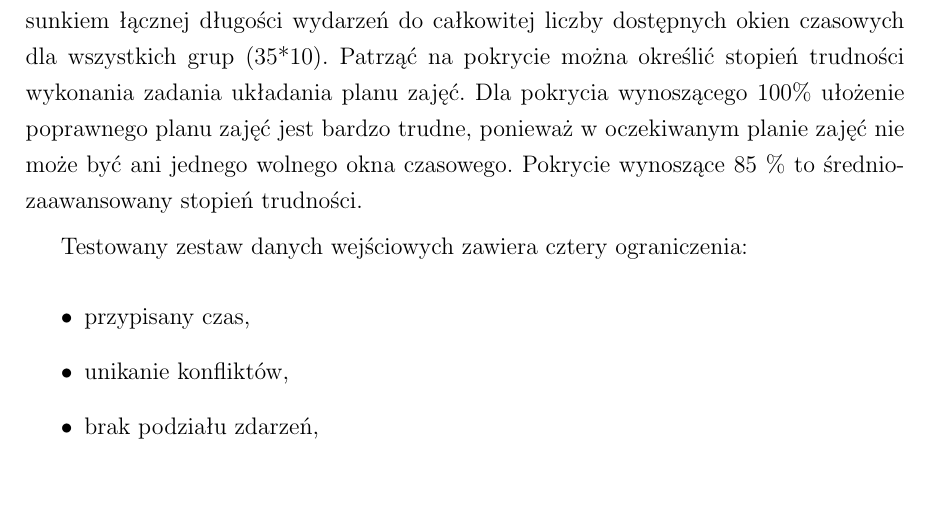
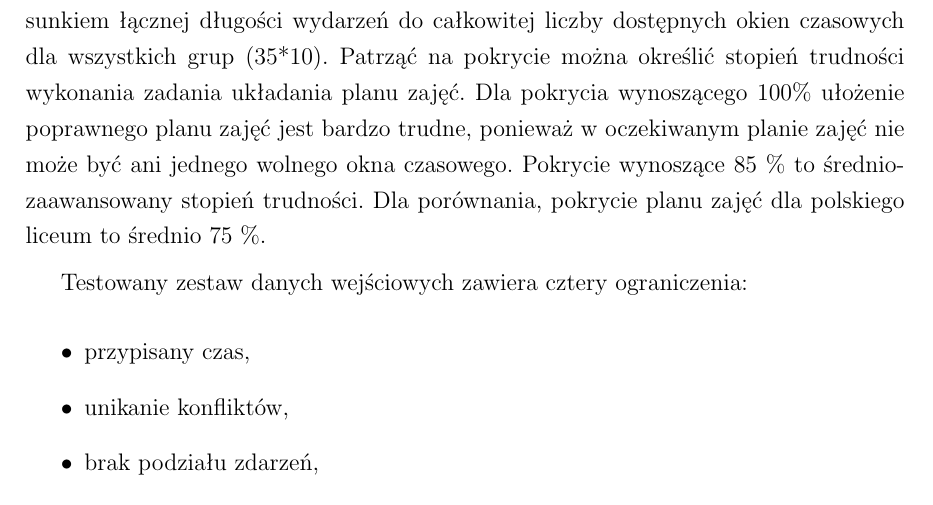
Before and after one commit to reathion69/Magisterka, a LaTeX thesis (Magisterka/Magisterka Tekst/Magisterka/thesis.tex, which reads Magisterka/Magisterka Tekst/Magisterka/Rozdzialy/testowanie.tex): part of page 42 of 47, cut so that both start at the same text. Compiled offline with pdfLaTeX.

Commit message:
jeszcze cos

```diff
--- a/Magisterka/Magisterka Tekst/Magisterka/Rozdzialy/testowanie.tex
+++ b/Magisterka/Magisterka Tekst/Magisterka/Rozdzialy/testowanie.tex
@@ -25,7 +25,7 @@ Wyżej wspomniany zestaw danych zawiera jedną instancję problemu układania pl
 \item 172 wydarzenia o łącznej długości 297 okien czasowych (wiele zajęć dwu i trzy godzinnych).
 \end{itemize}
 
-Pokrycie okien czasowych w tym planie zajęć wynosi około 85\%. Liczba ta jest stosunkiem łącznej długości wydarzeń do całkowitej liczby dostępnych okien czasowych dla wszystkich grup (35*10). Patrząć na pokrycie można określić stopień trudności wykonania zadania układania planu zajęć. Dla pokrycia wynoszącego 100\% ułożenie poprawnego planu zajęć jest bardzo trudne, ponieważ w oczekiwanym planie zajęć nie może być ani jednego wolnego okna czasowego. Pokrycie wynoszące 85 \% to średniozaawansowany stopień trudności.
+Pokrycie okien czasowych w tym planie zajęć wynosi około 85\%. Liczba ta jest stosunkiem łącznej długości wydarzeń do całkowitej liczby dostępnych okien czasowych dla wszystkich grup (35*10). Patrząć na pokrycie można określić stopień trudności wykonania zadania układania planu zajęć. Dla pokrycia wynoszącego 100\% ułożenie poprawnego planu zajęć jest bardzo trudne, ponieważ w oczekiwanym planie zajęć nie może być ani jednego wolnego okna czasowego. Pokrycie wynoszące 85 \% to średniozaawansowany stopień trudności. Dla porównania, pokrycie planu zajęć dla polskiego liceum to średnio 75 \%.
 
 Testowany zestaw danych wejściowych zawiera cztery ograniczenia:
 
```
